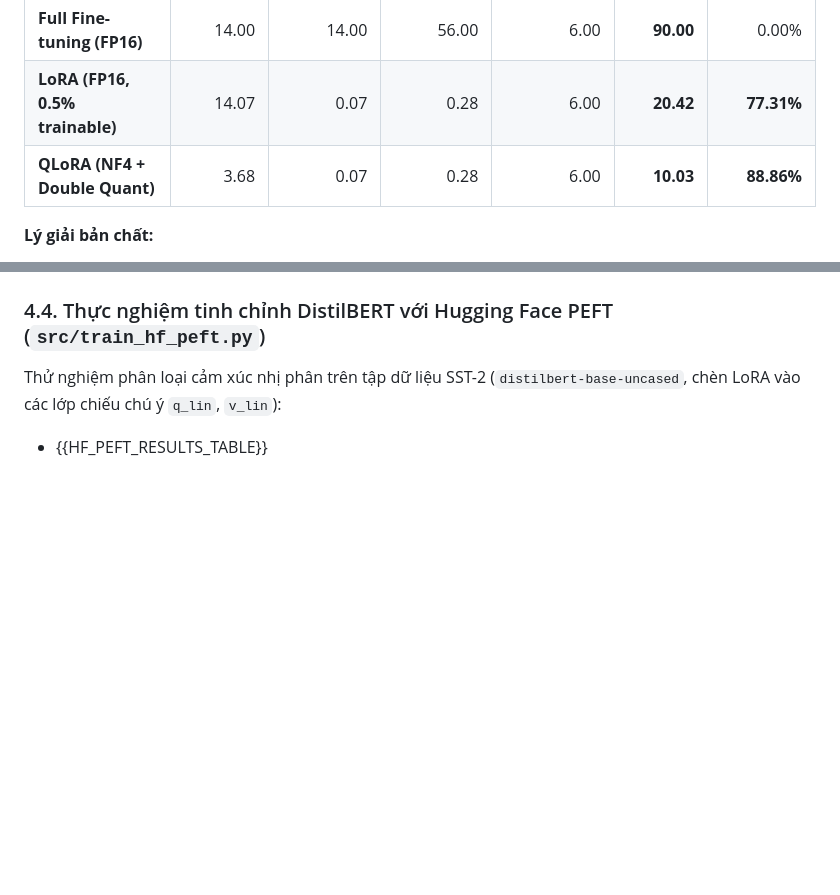
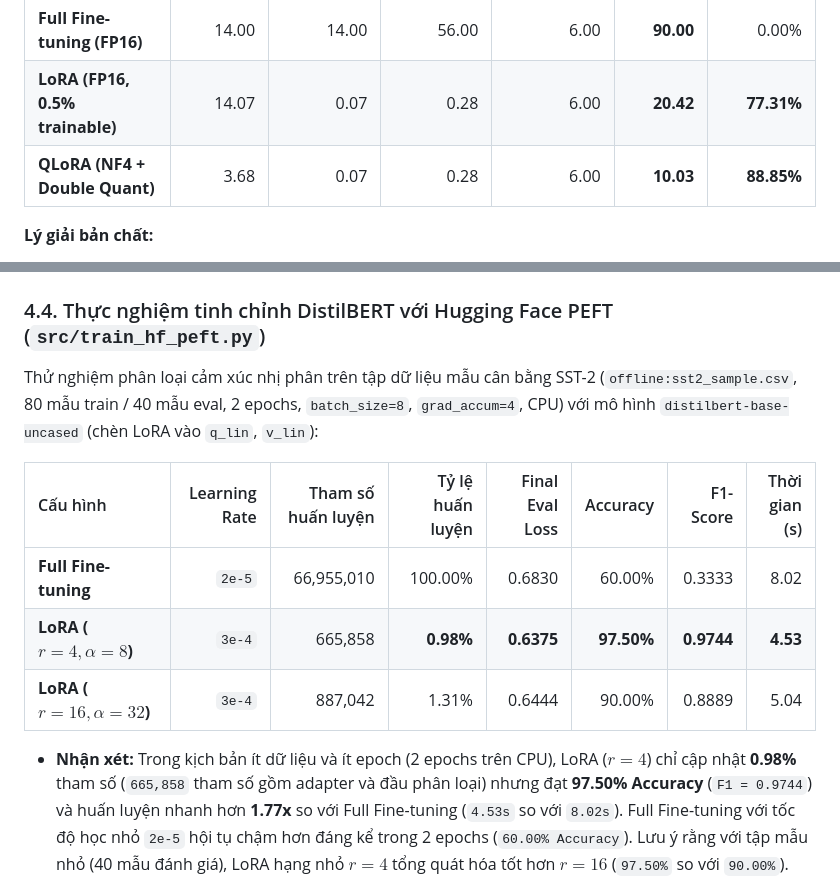
Before and after one commit to rtmiue20/AI-Project, a Markdown page: reports/BaoCao_Nhom_S08.md, 2 parts joined by grey strips. GitHub-like rendering; blank space fills up the shorter version.

```diff
--- a/reports/BaoCao_Nhom_S08.md
+++ b/reports/BaoCao_Nhom_S08.md
@@ -108,7 +108,7 @@ Bảng dưới đây tổng hợp kết quả được tính toán tự động
 | :--- | ---: | ---: | ---: | ---: | ---: | ---: |
 | **Full Fine-tuning (FP16)** | 14.00 | 14.00 | 56.00 | 6.00 | **90.00** | 0.00% |
 | **LoRA (FP16, 0.5% trainable)** | 14.07 | 0.07 | 0.28 | 6.00 | **20.42** | **77.31%** |
-| **QLoRA (NF4 + Double Quant)** | 3.68 | 0.07 | 0.28 | 6.00 | **10.03** | **88.86%** |
+| **QLoRA (NF4 + Double Quant)** | 3.68 | 0.07 | 0.28 | 6.00 | **10.03** | **88.85%** |
 
 **Lý giải bản chất:**
 1. **Trọng số gốc $W_0$ vẫn phải nằm trên GPU** để thực hiện lan truyền thuận ($14\text{ GB}$ ở LoRA FP16; chỉ khi dùng QLoRA 4-bit NF4 + Double Quant mới nén xuống còn $\approx 3.61\text{ GB}$ cho phần base weights).
@@ -149,7 +160,14 @@ Trên bài toán thích ứng ma trận $256 \times 256$ có độ dịch chuy
 
 ### 4.4. Thực nghiệm tinh chỉnh DistilBERT với Hugging Face PEFT (`src/train_hf_peft.py`)
-Thử nghiệm phân loại cảm xúc nhị phân trên tập dữ liệu SST-2 (`distilbert-base-uncased`, chèn LoRA vào các lớp chiếu chú ý `q_lin`, `v_lin`):
-* {{HF_PEFT_RESULTS_TABLE}}
+Thử nghiệm phân loại cảm xúc nhị phân trên tập dữ liệu mẫu cân bằng SST-2 (`offline:sst2_sample.csv`, 80 mẫu train / 40 mẫu eval, 2 epochs, `batch_size=8`, `grad_accum=4`, CPU) với mô hình `distilbert-base-uncased` (chèn LoRA vào `q_lin`, `v_lin`):
+
+| Cấu hình | Learning Rate | Tham số huấn luyện | Tỷ lệ huấn luyện | Final Eval Loss | Accuracy | F1-Score | Thời gian (s) |
+| :--- | ---: | ---: | ---: | ---: | ---: | ---: | ---: |
+| **Full Fine-tuning** | `2e-5` | 66,955,010 | 100.00% | 0.6830 | 60.00% | 0.3333 | 8.02 |
+| **LoRA ($r=4, \alpha=8$)** | `3e-4` | 665,858 | **0.98%** | **0.6375** | **97.50%** | **0.9744** | **4.53** |
+| **LoRA ($r=16, \alpha=32$)** | `3e-4` | 887,042 | 1.31% | 0.6444 | 90.00% | 0.8889 | 5.04 |
+
+* **Nhận xét:** Trong kịch bản ít dữ liệu và ít epoch (2 epochs trên CPU), LoRA ($r=4$) chỉ cập nhật **0.98%** tham số (`665,858` tham số gồm adapter và đầu phân loại) nhưng đạt **97.50% Accuracy** (`F1 = 0.9744`) và huấn luyện nhanh hơn **1.77x** so với Full Fine-tuning (`4.53s` so với `8.02s`). Full Fine-tuning với tốc độ học nhỏ `2e-5` hội tụ chậm hơn đáng kể trong 2 epochs (`60.00% Accuracy`). Lưu ý rằng với tập mẫu nhỏ (40 mẫu đánh giá), LoRA hạng nhỏ $r=4$ tổng quát hóa tốt hơn $r=16$ (`97.50%` so với `90.00%`).
 
 ![Kết quả thực nghiệm DistilBERT PEFT trên SST-2](../figures/hf_peft_convergence.png)
 
```
Also changed, not shown: other parts of reports/BaoCao_Nhom_S08.md (+20 -9 lines), figures/hf_peft_convergence.png (added), figures/loss_convergence.png (added), 5 other files.
